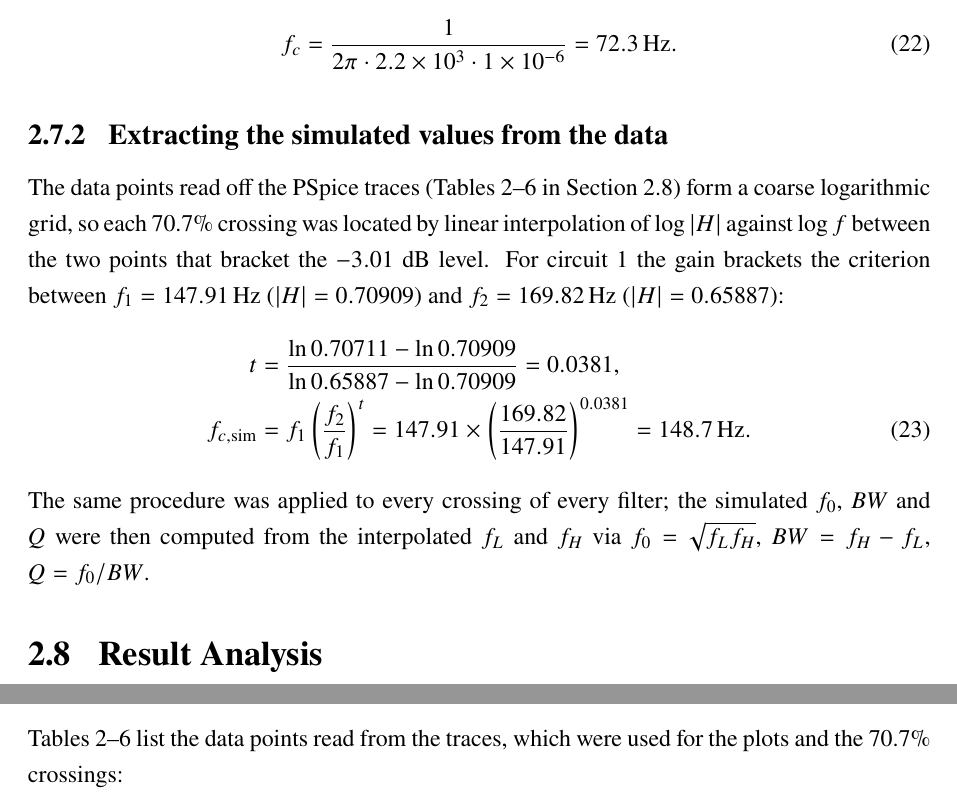
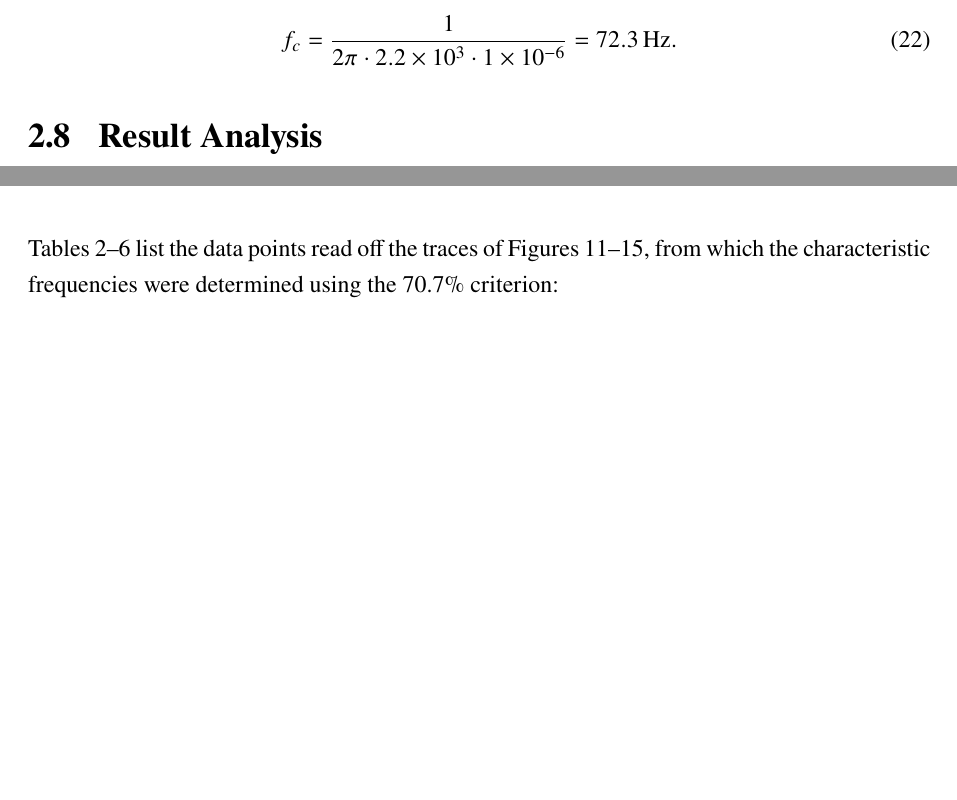
Before and after one commit to siamsamix/Circuit_Simulation_Lab_Reports, a LaTeX document (exp2/Lab_report_latex/report.tex): two parts of pages 12 and 14 of 26 before the commit and two parts of pages 12 and 15 of 26 after it, joined at a grey line, cut so that both start at the same text, the shorter picture padded with empty space. Compiled offline with pdfLaTeX.

Commit message:
update the report

```diff
--- a/exp2/Lab_report_latex/report.tex
+++ b/exp2/Lab_report_latex/report.tex
@@ -509,27 +509,6 @@ $R = \SI{2.2}{\kilo\ohm}$, $C = \SI{1}{\micro\farad}$:
 		\label{eq:calc-lpc}
 	\end{equation}
 
-\subsection{Extracting the simulated values from the data}
-The data points read off the PSpice traces (Tables
-\ref{tab:data1}--\ref{tab:datac} in Section 2.8) form a coarse
-logarithmic grid, so each 70.7\% crossing was located by linear
-interpolation of $\log|H|$ against $\log f$ between the two points
-that bracket the $-3.01\ \mathrm{dB}$ level. For circuit 1 the gain
-brackets the criterion between
-$f_1 = \SI{147.91}{\hertz}$ ($|H| = 0.70909$) and
-$f_2 = \SI{169.82}{\hertz}$ ($|H| = 0.65887$):
-\begin{align}
-  t &= \frac{\ln 0.70711 - \ln 0.70909}{\ln 0.65887 - \ln 0.70909}
-     = 0.0381, \nonumber\\
-  f_{c,\mathrm{sim}} &= f_1\left(\frac{f_2}{f_1}\right)^{t}
-     = 147.91 \times \left(\frac{169.82}{147.91}\right)^{0.0381}
-     = \SI{148.7}{\hertz}.
-  \label{eq:interp}
-\end{align}
-The same procedure was applied to every crossing of every filter; the
-simulated $f_0$, $BW$ and $Q$ were then computed from the interpolated
-$f_L$ and $f_H$ via $f_0=\sqrt{f_Lf_H}$, $BW=f_H-f_L$, $Q=f_0/BW$.
-
 	% =====================================================================
 	\section{Result Analysis}
 	% =====================================================================
@@ -587,5 +566,3 @@ band-pass peaks at \SI{5}{\volt} at resonance, and the band-stop
 	notches to nearly zero there ($\approx \SI{0.027}{\volt}$, i.e.\ the
 	$-45.5\ \mathrm{dB}$ minimum of the sampled sweep).
 
-Tables~\ref{tab:data1}--\ref{tab:datac} list the data points read from the
-traces, which were used for the plots and the 70.7\% crossings:
@@ -592,3 +607,12 @@ traces, which were used for the plots and the 70.7\% crossings:
+		\caption{PSpice output-voltage magnitude versus frequency for the
+			modified low-pass filter (task 7)}
+		\label{fig:vmc}
+	\end{figure}
+
+	Tables~\ref{tab:data1}--\ref{tab:datac} list the data points read off the
+	traces of Figures~\ref{fig:vm1}--\ref{fig:vmc}, from which the
+	characteristic frequencies were determined using the 70.7\%
+	criterion:
 
 	\begin{table}[H]
 		\centering
```
Also changed, not shown: exp2/Lab_report_latex/report.pdf, exp2/Lab_report_latex/report.tex (79 more changed lines), 4 other files. Lines whose indentation alone changed are shown as unchanged.
